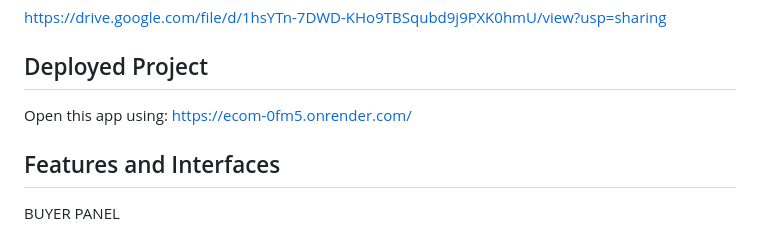
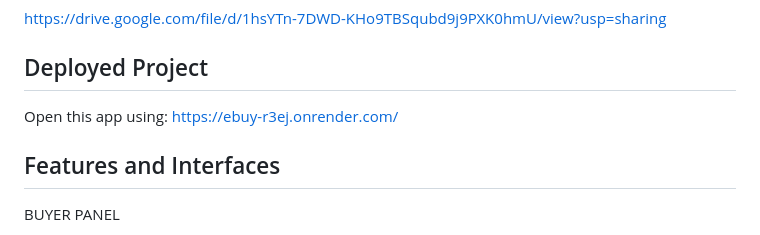
Before and after one commit to rhythm-28/EBuy, a Markdown page: README.md, the part around the change. Rendered like a GitHub page.

```diff
--- a/README.md
+++ b/README.md
@@ -8,7 +8,7 @@ https://drive.google.com/file/d/1hsYTn-7DWD-KHo9TBSqubd9j9PXK0hmU/view?usp=shari
 
 ## Deployed Project
 
-Open this app using: https://ecom-0fm5.onrender.com/
+Open this app using: https://ebuy-r3ej.onrender.com/
 
 ## Features and Interfaces
 
```
